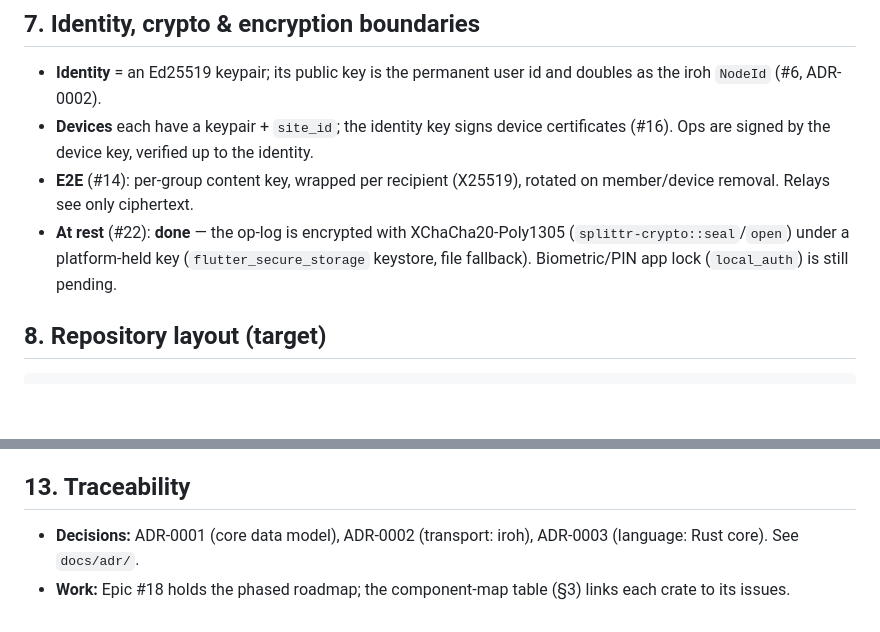
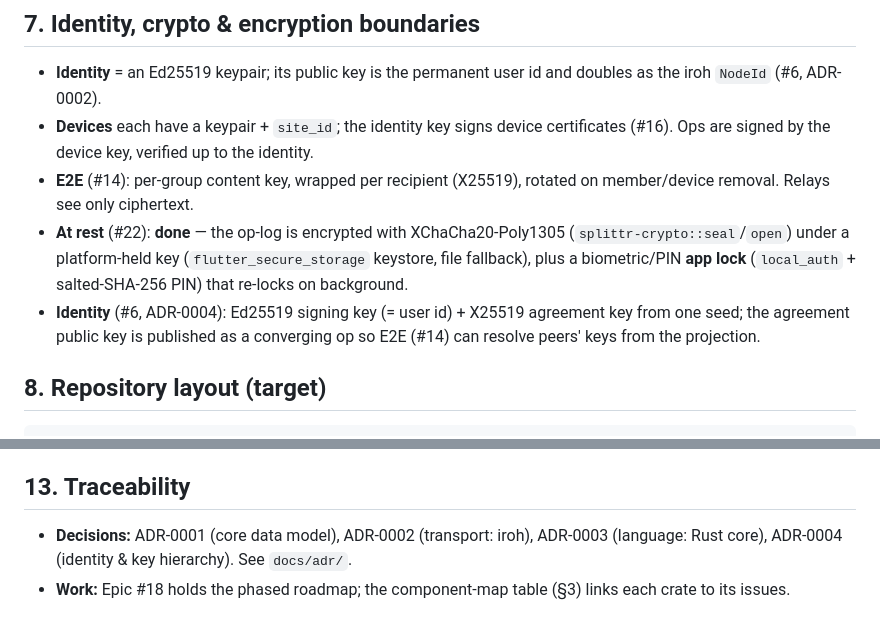
Before and after one commit to mtottenh/Splittr, a Markdown page: docs/ARCHITECTURE.md, 2 parts joined by grey strips. Drawn GitHub-style; blank space fills up the shorter version.

Commit message:
docs: app lock + identity (ADR-0004) in ARCHITECTURE; epic synced
Reflect the completed hardening (#22 app lock) and identity (#6, ADR-0004)
in the architecture map's security/traceability sections.

```diff
--- a/docs/ARCHITECTURE.md
+++ b/docs/ARCHITECTURE.md
@@ -138,7 +138,11 @@ keeps the Dart side thin and lets the engine evolve without UI rewrites.
   on member/device removal. Relays see only ciphertext.
 - **At rest** (#22): **done** — the op-log is encrypted with XChaCha20-Poly1305
   (`splittr-crypto::seal`/`open`) under a platform-held key (`flutter_secure_storage`
-  keystore, file fallback). Biometric/PIN app lock (`local_auth`) is still pending.
+  keystore, file fallback), plus a biometric/PIN **app lock** (`local_auth` +
+  salted-SHA-256 PIN) that re-locks on background.
+- **Identity** (#6, ADR-0004): Ed25519 signing key (= user id) + X25519 agreement
+  key from one seed; the agreement public key is published as a converging op so
+  E2E (#14) can resolve peers' keys from the projection.
 
 ## 8. Repository layout (target)
 
@@ -211,6 +215,6 @@ degraded web client is acceptable.
 ## 13. Traceability
 
 - **Decisions:** ADR-0001 (core data model), ADR-0002 (transport: iroh),
-  ADR-0003 (language: Rust core). See `docs/adr/`.
+  ADR-0003 (language: Rust core), ADR-0004 (identity & key hierarchy). See `docs/adr/`.
 - **Work:** Epic #18 holds the phased roadmap; the component-map table (§3) links
   each crate to its issues.
```
